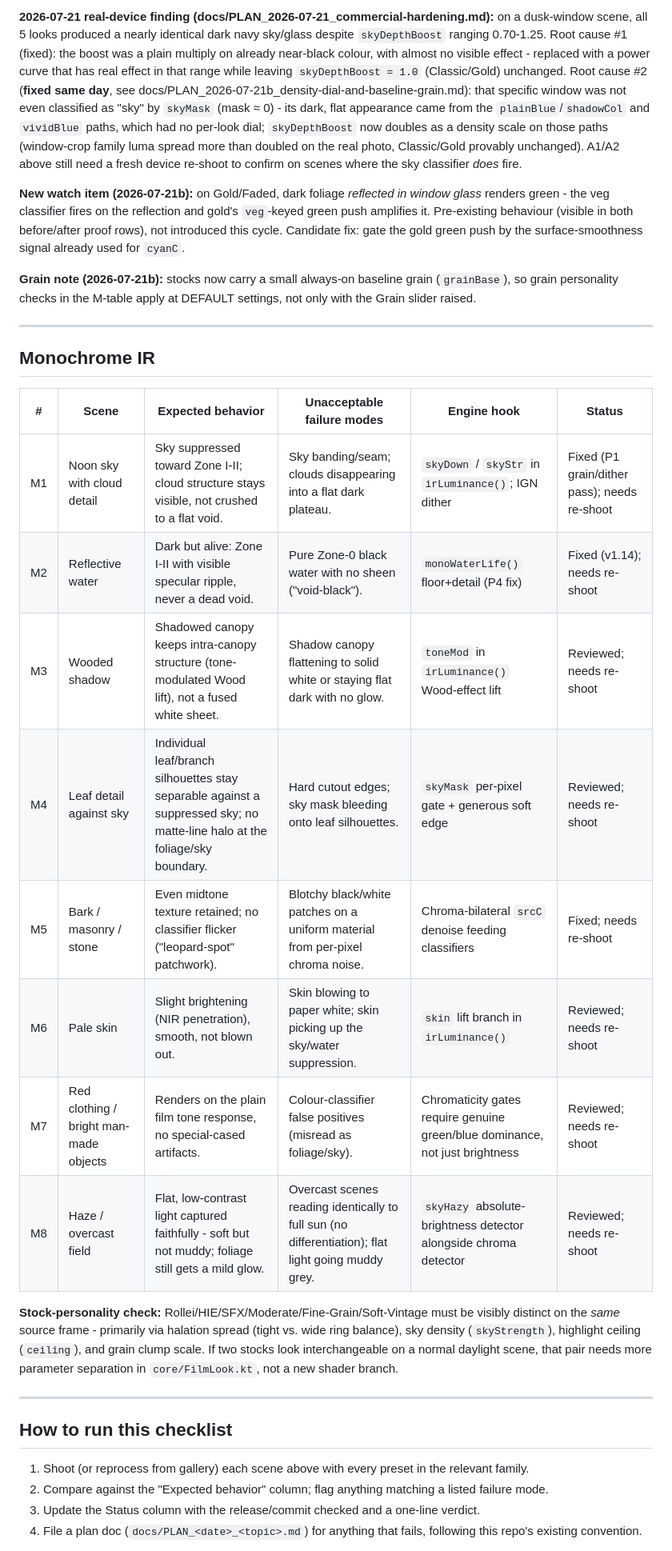
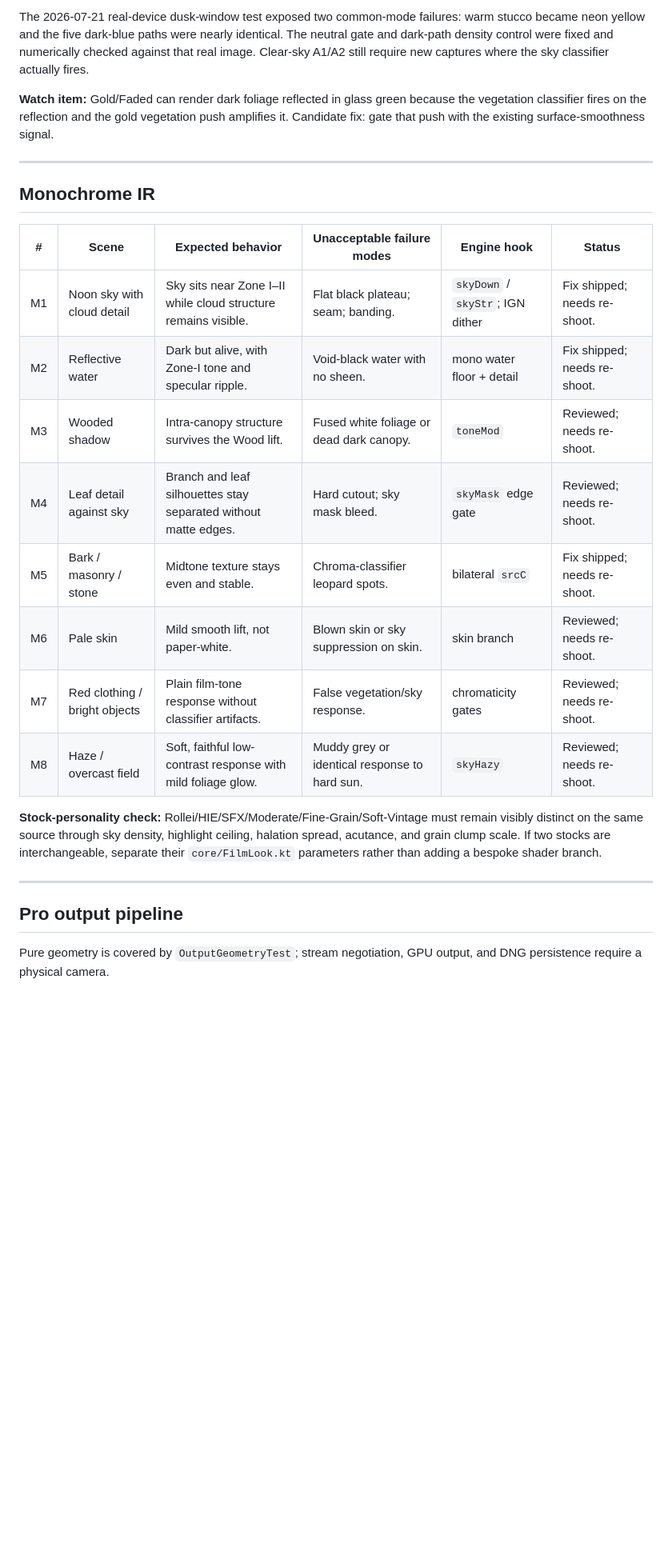
Before and after one commit to renardoberou/spectral-camera, a Markdown page: docs/VALIDATION.md, the part around one of its changes. Shown at 80% size. Drawn GitHub-style; blank space fills up the shorter version.

```diff
--- a/docs/VALIDATION.md
+++ b/docs/VALIDATION.md
@@ -40,23 +25,7 @@ like an aged print of Classic, not a different scene.
 
-**2026-07-21 real-device finding (docs/PLAN_2026-07-21_commercial-hardening.md):** on a dusk-window scene,
-all 5 looks produced a nearly identical dark navy sky/glass despite `skyDepthBoost` ranging 0.70-1.25.
-Root cause #1 (fixed): the boost was a plain multiply on already near-black colour, with almost no visible
-effect - replaced with a power curve that has real effect in that range while leaving `skyDepthBoost = 1.0`
-(Classic/Gold) unchanged. Root cause #2 (**fixed same day**, see
-docs/PLAN_2026-07-21b_density-dial-and-baseline-grain.md): that specific window was not even classified as
-"sky" by `skyMask` (mask ≈ 0) - its dark, flat appearance came from the `plainBlue`/`shadowCol` and
-`vividBlue` paths, which had no per-look dial; `skyDepthBoost` now doubles as a density scale on those
-paths (window-crop family luma spread more than doubled on the real photo, Classic/Gold provably
-unchanged). A1/A2 above still need a fresh device re-shoot to confirm on scenes where the sky classifier
-*does* fire.
+The 2026-07-21 real-device dusk-window test exposed two common-mode failures: warm stucco became neon yellow and the five dark-blue paths were nearly identical. The neutral gate and dark-path density control were fixed and numerically checked against that real image. Clear-sky A1/A2 still require new captures where the sky classifier actually fires.
 
-**New watch item (2026-07-21b):** on Gold/Faded, dark foliage *reflected in window glass* renders green -
-the veg classifier fires on the reflection and gold's `veg`-keyed green push amplifies it. Pre-existing
-behaviour (visible in both before/after proof rows), not introduced this cycle. Candidate fix: gate the
-gold green push by the surface-smoothness signal already used for `cyanC`.
-
-**Grain note (2026-07-21b):** stocks now carry a small always-on baseline grain (`grainBase`), so grain
-personality checks in the M-table apply at DEFAULT settings, not only with the Grain slider raised.
+**Watch item:** Gold/Faded can render dark foliage reflected in glass green because the vegetation classifier fires on the reflection and the gold vegetation push amplifies it. Candidate fix: gate that push with the existing surface-smoothness signal.
 
 ---
 
@@ -64,32 +33,20 @@ personality checks in the M-table apply at DEFAULT settings, not only with the G
 
 | # | Scene | Expected behavior | Unacceptable failure modes | Engine hook | Status |
 |---|---|---|---|---|---|
-| M1 | Noon sky with cloud detail | Sky suppressed toward Zone I-II; cloud structure stays visible, not crushed to a flat void. | Sky banding/seam; clouds disappearing into a flat dark plateau. | `skyDown` / `skyStr` in `irLuminance()`; IGN dither | Fixed (P1 grain/dither pass); needs re-shoot |
-| M2 | Reflective water | Dark but alive: Zone I-II with visible specular ripple, never a dead void. | Pure Zone-0 black water with no sheen ("void-black"). | `monoWaterLife()` floor+detail (P4 fix) | Fixed (v1.14); needs re-shoot |
-| M3 | Wooded shadow | Shadowed canopy keeps intra-canopy structure (tone-modulated Wood lift), not a fused white sheet. | Shadow canopy flattening to solid white or staying flat dark with no glow. | `toneMod` in `irLuminance()` Wood-effect lift | Reviewed; needs re-shoot |
-| M4 | Leaf detail against sky | Individual leaf/branch silhouettes stay separable against a suppressed sky; no matte-line halo at the foliage/sky boundary. | Hard cutout edges; sky mask bleeding onto leaf silhouettes. | `skyMask` per-pixel gate + generous soft edge | Reviewed; needs re-shoot |
-| M5 | Bark / masonry / stone | Even midtone texture retained; no classifier flicker ("leopard-spot" patchwork). | Blotchy black/white patches on a uniform material from per-pixel chroma noise. | Chroma-bilateral `srcC` denoise feeding classifiers | Fixed; needs re-shoot |
-| M6 | Pale skin | Slight brightening (NIR penetration), smooth, not blown out. | Skin blowing to paper white; skin picking up the sky/water suppression. | `skin` lift branch in `irLuminance()` | Reviewed; needs re-shoot |
-| M7 | Red clothing / bright man-made objects | Renders on the plain film tone response, no special-cased artifacts. | Colour-classifier false positives (misread as foliage/sky). | Chromaticity gates require genuine green/blue dominance, not just brightness | Reviewed; needs re-shoot |
-| M8 | Haze / overcast field | Flat, low-contrast light captured faithfully - soft but not muddy; foliage still gets a mild glow. | Overcast scenes reading identically to full sun (no differentiation); flat light going muddy grey. | `skyHazy` absolute-brightness detector alongside chroma detector | Reviewed; needs re-shoot |
+| M1 | Noon sky with cloud detail | Sky sits near Zone I–II while cloud structure remains visible. | Flat black plateau; seam; banding. | `skyDown` / `skyStr`; IGN dither | Fix shipped; needs re-shoot. |
+| M2 | Reflective water | Dark but alive, with Zone-I tone and specular ripple. | Void-black water with no sheen. | mono water floor + detail | Fix shipped; needs re-shoot. |
+| M3 | Wooded shadow | Intra-canopy structure survives the Wood lift. | Fused white foliage or dead dark canopy. | `toneMod` | Reviewed; needs re-shoot. |
+| M4 | Leaf detail against sky | Branch and leaf silhouettes stay separated without matte edges. | Hard cutout; sky mask bleed. | `skyMask` edge gate | Reviewed; needs re-shoot. |
+| M5 | Bark / masonry / stone | Midtone texture stays even and stable. | Chroma-classifier leopard spots. | bilateral `srcC` | Fix shipped; needs re-shoot. |
+| M6 | Pale skin | Mild smooth lift, not paper-white. | Blown skin or sky suppression on skin. | skin branch | Reviewed; needs re-shoot. |
+| M7 | Red clothing / bright objects | Plain film-tone response without classifier artifacts. | False vegetation/sky response. | chromaticity gates | Reviewed; needs re-shoot. |
+| M8 | Haze / overcast field | Soft, faithful low-contrast response with mild foliage glow. | Muddy grey or identical response to hard sun. | `skyHazy` | Reviewed; needs re-shoot. |
 
-**Stock-personality check:** Rollei/HIE/SFX/Moderate/Fine-Grain/Soft-Vintage
-must be visibly distinct on the *same* source frame - primarily via halation
-spread (tight vs. wide ring balance), sky density (`skyStrength`), highlight
-ceiling (`ceiling`), and grain clump scale. If two stocks look
-interchangeable on a normal daylight scene, that pair needs more parameter
-separation in `core/FilmLook.kt`, not a new shader branch.
+**Stock-personality check:** Rollei/HIE/SFX/Moderate/Fine-Grain/Soft-Vintage must remain visibly distinct on the same source through sky density, highlight ceiling, halation spread, acutance, and grain clump scale. If two stocks are interchangeable, separate their `core/FilmLook.kt` parameters rather than adding a bespoke shader branch.
 
 ---
 
-## How to run this checklist
+## Pro output pipeline
 
-1. Shoot (or reprocess from gallery) each scene above with every preset in
-   the relevant family.
-2. Compare against the "Expected behavior" column; flag anything matching
-   a listed failure mode.
-3. Update the Status column with the release/commit checked and a one-line
-   verdict.
-4. File a plan doc (`docs/PLAN_<date>_<topic>.md`) for anything that fails,
-   following this repo's existing convention.
+Pure geometry is covered by `OutputGeometryTest`; stream negotiation, GPU output, and DNG persistence require a physical camera.
 
```
Also changed, not shown: other parts of docs/VALIDATION.md (+49 -31 lines).
